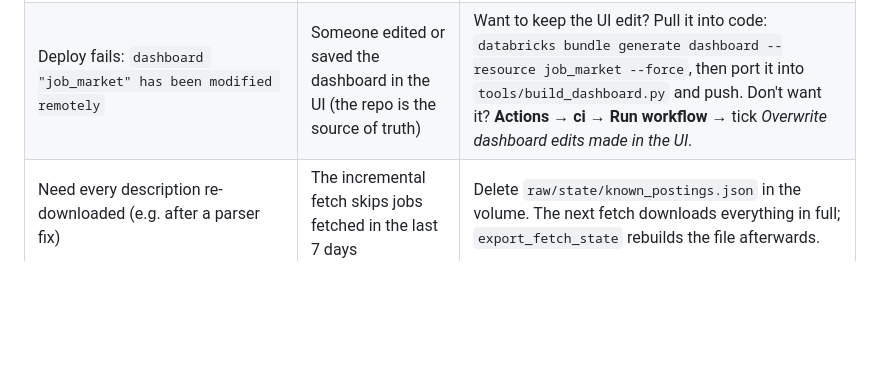
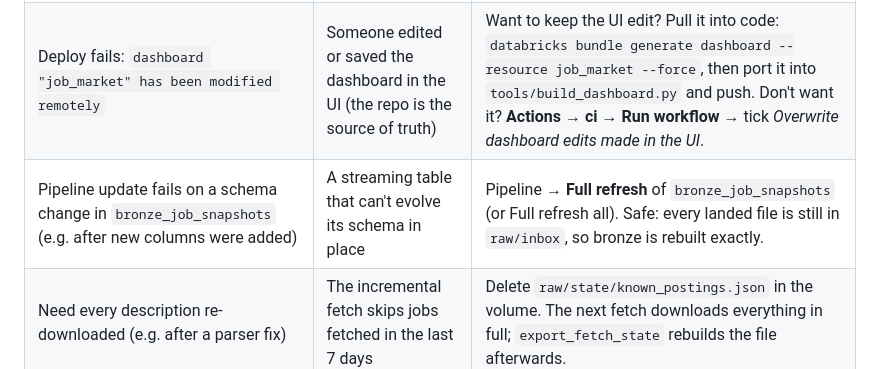
Before and after one commit to hakalaka/jobpilot, a Markdown page: docs/RUNBOOK.md, the part around the change. Drawn GitHub-style; blank space fills up the shorter version.

Commit message:
Runbook: bronze schema change -> full refresh is safe
Co-Authored-By: Claude Opus 5.5 <noreply@anthropic.com>
Claude-Session: https://claude.ai/code/session_01TY3FHUEdDYTwgo2Yt2XUEz

```diff
--- a/docs/RUNBOOK.md
+++ b/docs/RUNBOOK.md
@@ -33,6 +33,7 @@ How JobPilot runs, how you know it's healthy, and what to do when it isn't.
 | `duplicate_postings_in_silver` failed | Key logic changed | Check recent changes to `job_key` in `ats.py`. Silver is a materialized view, so a fix plus a pipeline full refresh rebuilds it. |
 | Pipeline update failed | Bad file in the landing zone | Pipeline event log → error. Move the bad file out of `raw/inbox/`; Auto Loader won't re-read processed files. |
 | Deploy fails: `dashboard "job_market" has been modified remotely` | Someone edited or saved the dashboard in the UI (the repo is the source of truth) | Want to keep the UI edit? Pull it into code: `databricks bundle generate dashboard --resource job_market --force`, then port it into `tools/build_dashboard.py` and push. Don't want it? **Actions → ci → Run workflow →** tick *Overwrite dashboard edits made in the UI*. |
+| Pipeline update fails on a schema change in `bronze_job_snapshots` (e.g. after new columns were added) | A streaming table that can't evolve its schema in place | Pipeline → **Full refresh** of `bronze_job_snapshots` (or Full refresh all). Safe: every landed file is still in `raw/inbox`, so bronze is rebuilt exactly. |
 | Need every description re-downloaded (e.g. after a parser fix) | The incremental fetch skips jobs fetched in the last 7 days | Delete `raw/state/known_postings.json` in the volume. The next fetch downloads everything in full; `export_fetch_state` rebuilds the file afterwards. |
 | Fetch suddenly slow, *Already known* near 0 | The state file wasn't downloaded or wasn't exported | Check the daily-ingest summary line ("State: N known postings") and the `export_fetch_state` task in the last job run. Safe either way: without state, everything is fetched in full. |
 | Dashboard empty | Pipeline or scoring hasn't run yet | Run `jobpilot-daily` manually. |
```
